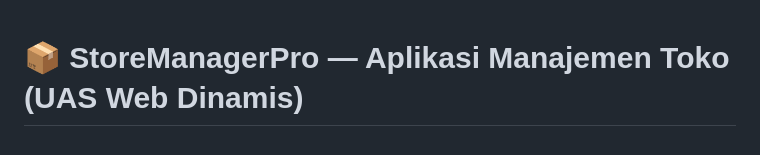
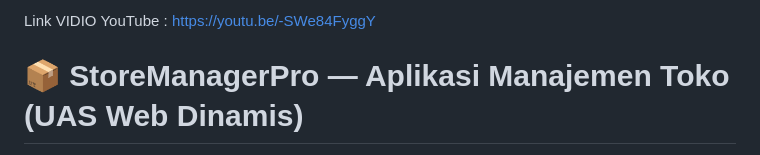
Before and after one commit to root2731/project_uas4, a Markdown page: README.md, the part around the change. Drawn GitHub-style.

```diff
--- a/README.md
+++ b/README.md
@@ -1,3 +1,5 @@
+Link VIDIO YouTube : https://youtu.be/-SWe84FyggY
+
 # 📦 StoreManagerPro — Aplikasi Manajemen Toko (UAS Web Dinamis)
 
 StoreManagerPro adalah aplikasi web dinamis berbasis PHP dan MySQL yang dirancang untuk mengelola inventaris, transaksi, dan pengguna dalam sebuah toko. Aplikasi ini mendukung autentikasi pengguna, manajemen produk, keranjang belanja, laporan transaksi, dan banyak fitur lainnya.
```
